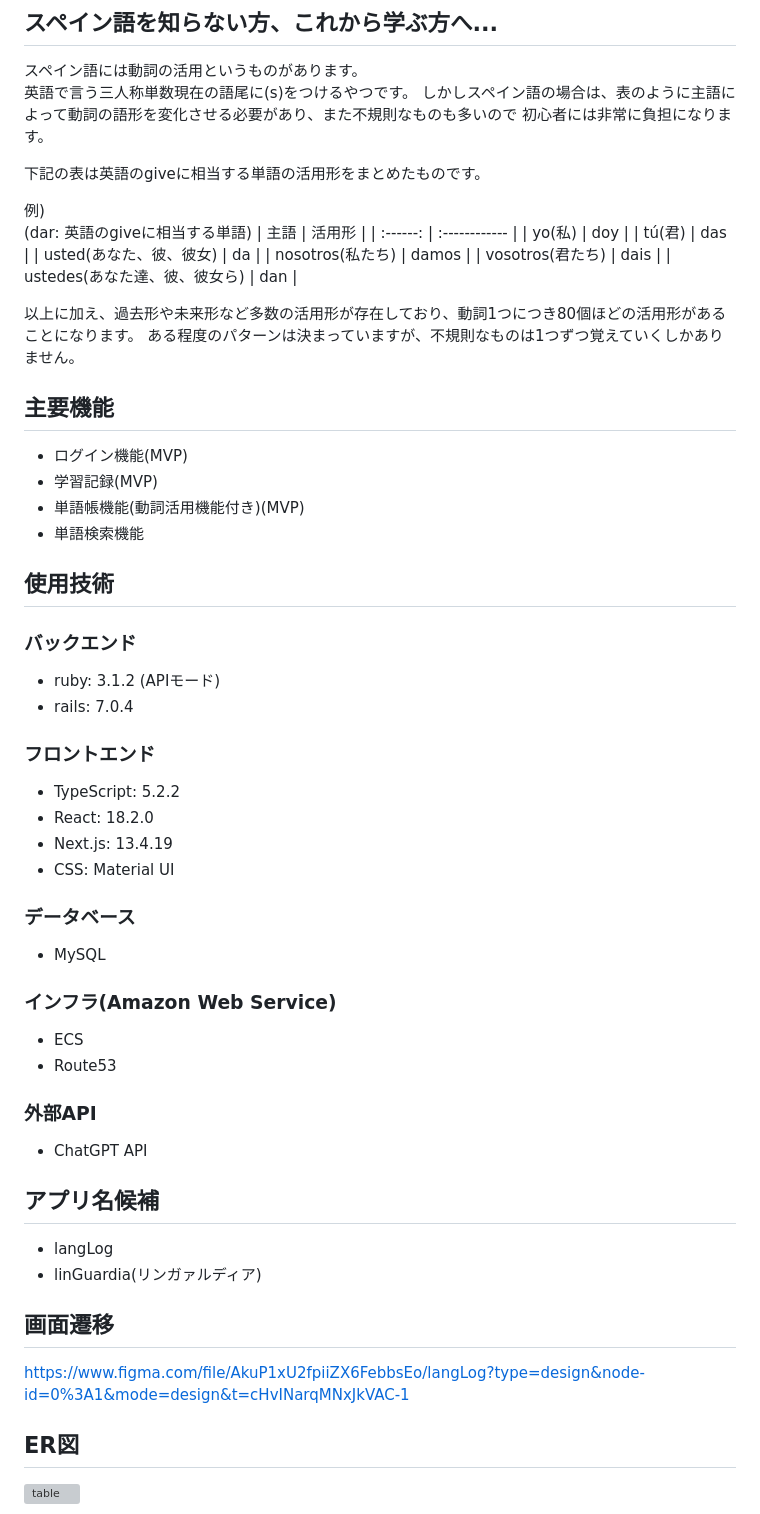
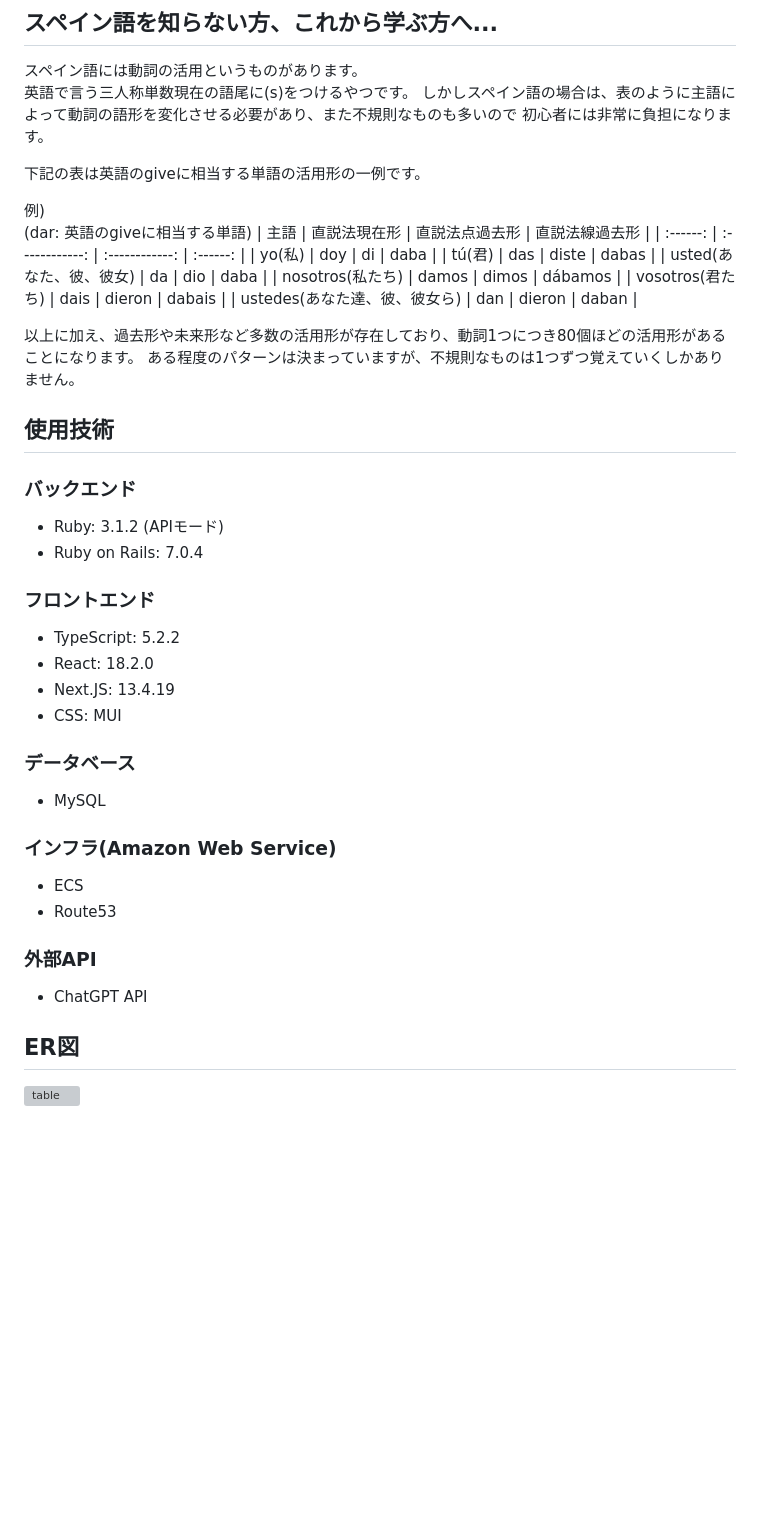
Before and after one commit to TaikiSakai/linGuardia, a Markdown page: README.md, the part around the change. Drawn GitHub-style; blank space fills up the shorter version; grey boxes are pictures that could not be loaded.

```diff
--- a/README.md
+++ b/README.md
@@ -51,39 +51,32 @@ https://lin-guardia.com
 しかしスペイン語の場合は、表のように主語によって動詞の語形を変化させる必要があり、また不規則なものも多いので
 初心者には非常に負担になります。
 
-下記の表は英語のgiveに相当する単語の活用形をまとめたものです。
+下記の表は英語のgiveに相当する単語の活用形の一例です。
 
 例)
 (dar: 英語のgiveに相当する単語)
-| 主語 | 活用形 |
-| :------: | :------------ |
-| yo(私) | doy |
-| tú(君) | das |
-| usted(あなた、彼、彼女) | da |
-| nosotros(私たち) | damos |
-| vosotros(君たち) | dais  |
-| ustedes(あなた達、彼、彼女ら) | dan |
+| 主語 | 直説法現在形 | 直説法点過去形 | 直説法線過去形 |
+| :------: | :------------: | :------------: | :------: |
+| yo(私) | doy | di | daba |
+| tú(君) | das | diste | dabas |
+| usted(あなた、彼、彼女) | da | dio | daba |
+| nosotros(私たち) | damos | dimos | dábamos |
+| vosotros(君たち) | dais | dieron | dabais |
+| ustedes(あなた達、彼、彼女ら) | dan | dieron | daban |
 
 以上に加え、過去形や未来形など多数の活用形が存在しており、動詞1つにつき80個ほどの活用形があることになります。
 ある程度のパターンは決まっていますが、不規則なものは1つずつ覚えていくしかありません。
 
-
-## 主要機能
-- ログイン機能(MVP)
-- 学習記録(MVP)
-- 単語帳機能(動詞活用機能付き)(MVP)
-- 単語検索機能
-
 ## 使用技術
 ### バックエンド
-- ruby: 3.1.2 (APIモード)
-- rails: 7.0.4
+- Ruby: 3.1.2 (APIモード)
+- Ruby on Rails: 7.0.4
 
 ### フロントエンド
 - TypeScript: 5.2.2
 - React: 18.2.0
-- Next.js: 13.4.19
-- CSS: Material UI
+- Next.JS: 13.4.19
+- CSS: MUI
 
 ### データベース
 - MySQL
@@ -95,12 +88,5 @@ https://lin-guardia.com
 ### 外部API
 - ChatGPT API
 
-## アプリ名候補
-- langLog
-- linGuardia(リンガァルディア)
-
-## 画面遷移
-https://www.figma.com/file/AkuP1xU2fpiiZX6FebbsEo/langLog?type=design&node-id=0%3A1&mode=design&t=cHvINarqMNxJkVAC-1
-
 ## ER図
 ![table](https://github.com/TaikiSakai/langLog/assets/135448782/9c692b53-91f9-4e5e-9aad-123bd0bba231)
```
